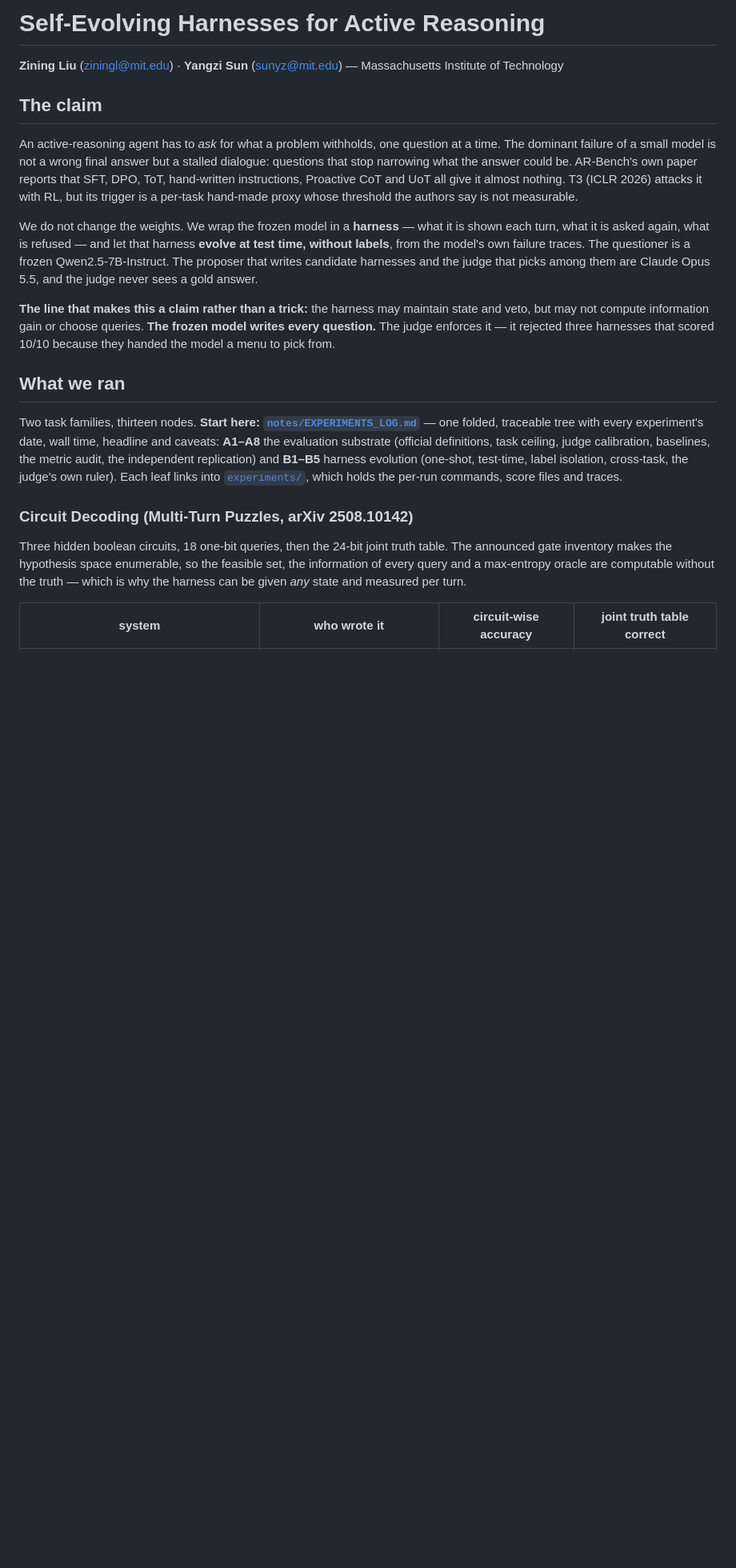
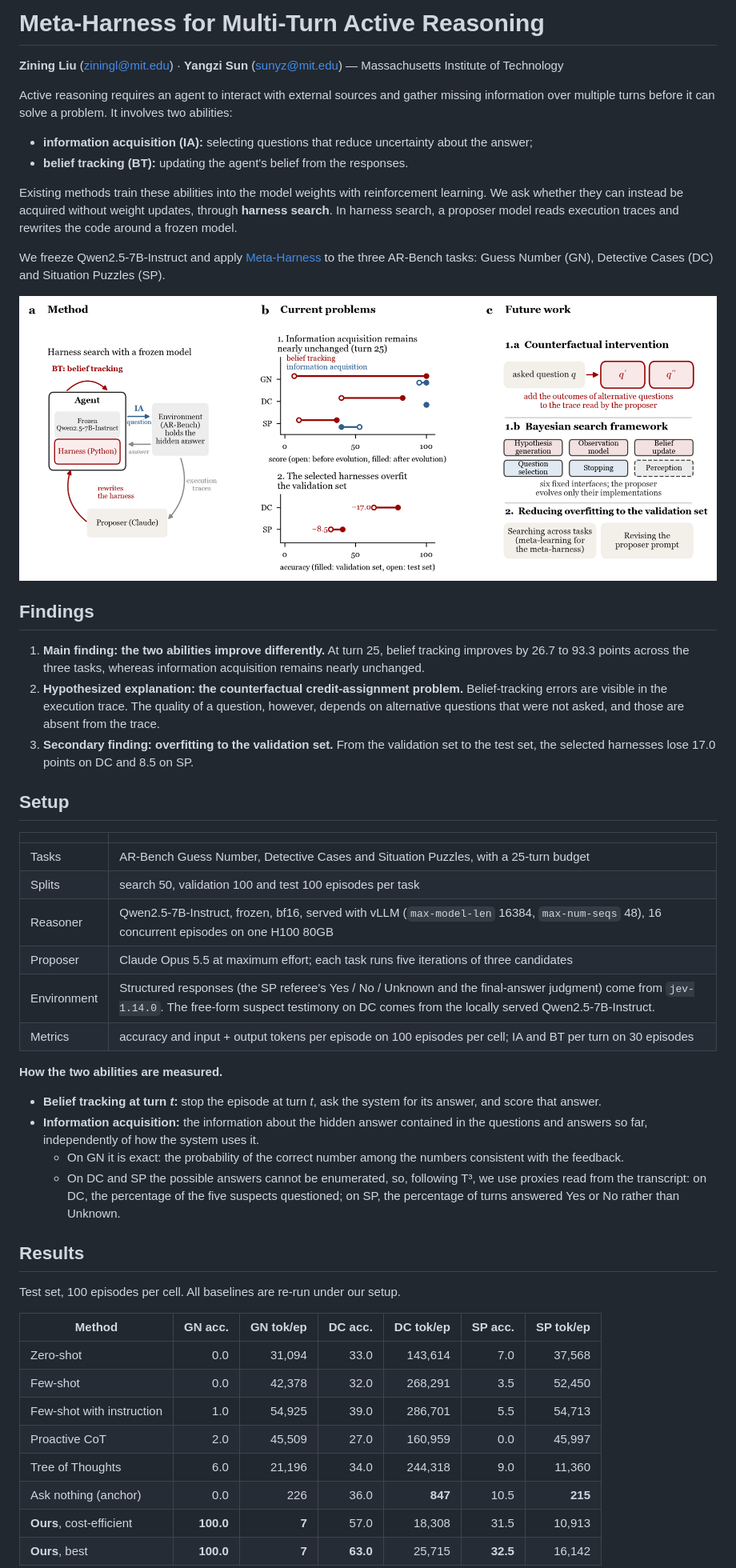
Before and after one commit to Zarreboln/self-evolving-active-reasoning, a Markdown page: README.md, the part around one of its changes. Shown at 80% size. Drawn GitHub-style; pictures changed too: figures/paper/fig_overview.png (added); blank space fills up the shorter version.

Commit message:
README follows the report: Meta-Harness on AR-Bench, IA vs BT, overfitting; the report's figures
Co-Authored-By: Claude Opus 5.5 (1M context) <noreply@anthropic.com>

```diff
--- a/README.md
+++ b/README.md
@@ -1,41 +1,66 @@
-# Self-Evolving Harnesses for Active Reasoning
+# Meta-Harness for Multi-Turn Active Reasoning
 
 **Zining Liu** (ziningl@mit.edu) · **Yangzi Sun** (sunyz@mit.edu) — Massachusetts Institute of Technology
 
-## The claim
+Active reasoning requires an agent to interact with external sources and gather missing information over multiple
+turns before it can solve a problem. It involves two abilities:
 
-An active-reasoning agent has to *ask* for what a problem withholds, one question at a time. The
-dominant failure of a small model is not a wrong final answer but a stalled dialogue: questions
-that stop narrowing what the answer could be. AR-Bench's own paper reports that SFT, DPO, ToT,
-hand-written instructions, Proactive CoT and UoT all give it almost nothing. T3 (ICLR 2026) attacks
-it with RL, but its trigger is a per-task hand-made proxy whose threshold the authors say is not
-measurable.
+- **information acquisition (IA):** selecting questions that reduce uncertainty about the answer;
+- **belief tracking (BT):** updating the agent's belief from the responses.
 
-We do not change the weights. We wrap the frozen model in a **harness** — what it is shown each
-turn, what it is asked again, what is refused — and let that harness **evolve at test time, without
-labels**, from the model's own failure traces. The questioner is a frozen Qwen2.5-7B-Instruct. The
-proposer that writes candidate harnesses and the judge that picks among them are Claude Opus 5.5,
-and the judge never sees a gold answer.
+Existing methods train these abilities into the model weights with reinforcement learning. We ask whether they can
+instead be acquired without weight updates, through **harness search**. In harness search, a proposer model reads
+execution traces and rewrites the code around a frozen model.
 
-**The line that makes this a claim rather than a trick:** the harness may maintain state and veto,
-but may not compute information gain or choose queries. **The frozen model writes every question.**
-The judge enforces it — it rejected three harnesses that scored 10/10 because they handed the model
-a menu to pick from.
+We freeze Qwen2.5-7B-Instruct and apply [Meta-Harness](https://arxiv.org/abs/2603.28052) to the three AR-Bench tasks:
+Guess Number (GN), Detective Cases (DC) and Situation Puzzles (SP).
 
-## What we ran
+![Overview](figures/paper/fig_overview.png)
 
-Two task families, thirteen nodes. **Start here: [`notes/EXPERIMENTS_LOG.md`](notes/EXPERIMENTS_LOG.md)**
-— one folded, traceable tree with every experiment's date, wall time, headline and caveats:
-**A1–A8** the evaluation substrate (official definitions, task ceiling, judge calibration, baselines,
-the metric audit, the independent replication) and **B1–B5** harness evolution (one-shot, test-time,
-label isolation, cross-task, the judge's own ruler). Each leaf links into
-[`experiments/`](experiments/), which holds the per-run commands, score files and traces.
+## Findings
 
-### Circuit Decoding (Multi-Turn Puzzles, arXiv 2508.10142)
+1. **Main finding: the two abilities improve differently.** At turn 25, belief tracking improves by 26.7 to 93.3
+   points across the three tasks, whereas information acquisition remains nearly unchanged.
+2. **Hypothesized explanation: the counterfactual credit-assignment problem.** Belief-tracking errors are visible in
+   the execution trace. The quality of a question, however, depends on alternative questions that were not asked,
+   and those are absent from the trace.
+3. **Secondary finding: overfitting to the validation set.** From the validation set to the test set, the selected
+   harnesses lose 17.0 points on DC and 8.5 on SP.
 
-Three hidden boolean circuits, 18 one-bit queries, then the 24-bit joint truth table. The announced
-gate inventory makes the hypothesis space enumerable, so the feasible set, the information of every
-query and a max-entropy oracle are computable without the truth — which is why the harness can be
-given *any* state and measured per turn.
+## Setup
 
-| system | who wrote it | circuit-wise accuracy | joint truth table correct |
+| | |
+|---|---|
+| Tasks | AR-Bench Guess Number, Detective Cases and Situation Puzzles, with a 25-turn budget |
+| Splits | search 50, validation 100 and test 100 episodes per task |
+| Reasoner | Qwen2.5-7B-Instruct, frozen, bf16, served with vLLM (`max-model-len` 16384, `max-num-seqs` 48), 16 concurrent episodes on one H100 80GB |
+| Proposer | Claude Opus 5.5 at maximum effort; each task runs five iterations of three candidates |
+| Environment | Structured responses (the SP referee's Yes / No / Unknown and the final-answer judgment) come from `jev-1.14.0`. The free-form suspect testimony on DC comes from the locally served Qwen2.5-7B-Instruct. |
+| Metrics | accuracy and input + output tokens per episode on 100 episodes per cell; IA and BT per turn on 30 episodes |
+
+**How the two abilities are measured.**
+
+- **Belief tracking at turn *t*:** stop the episode at turn *t*, ask the system for its answer, and score that
+  answer.
+- **Information acquisition:** the information about the hidden answer contained in the questions and answers so
+  far, independently of how the system uses it.
+  - On GN it is exact: the probability of the correct number among the numbers consistent with the feedback.
+  - On DC and SP the possible answers cannot be enumerated, so, following T³, we use proxies read from the
+    transcript: on DC, the percentage of the five suspects questioned; on SP, the percentage of turns answered Yes or
+    No rather than Unknown.
+
+## Results
+
+Test set, 100 episodes per cell. All baselines are re-run under our setup.
+
+| Method | GN acc. | GN tok/ep | DC acc. | DC tok/ep | SP acc. | SP tok/ep |
+|---|---:|---:|---:|---:|---:|---:|
+| Zero-shot | 0.0 | 31,094 | 33.0 | 143,614 | 7.0 | 37,568 |
+| Few-shot | 0.0 | 42,378 | 32.0 | 268,291 | 3.5 | 52,450 |
+| Few-shot with instruction | 1.0 | 54,925 | 39.0 | 286,701 | 5.5 | 54,713 |
+| Proactive CoT | 2.0 | 45,509 | 27.0 | 160,959 | 0.0 | 45,997 |
+| Tree of Thoughts | 6.0 | 21,196 | 34.0 | 244,318 | 9.0 | 11,360 |
+| Ask nothing (anchor) | 0.0 | 226 | 36.0 | **847** | 10.5 | **215** |
+| **Ours**, cost-efficient | **100.0** | **7** | 57.0 | 18,308 | 31.5 | 10,913 |
+| **Ours**, best | **100.0** | **7** | **63.0** | 25,715 | **32.5** | 16,142 |
+
```
Also changed, not shown: other parts of README.md (+45 -93 lines), figures/paper/fig_evolution.png (added), figures/paper/fig_gap.png (added), figures/paper/fig_ia_bt.png (added), figures/paper/fig_loop_paper.png (added).
